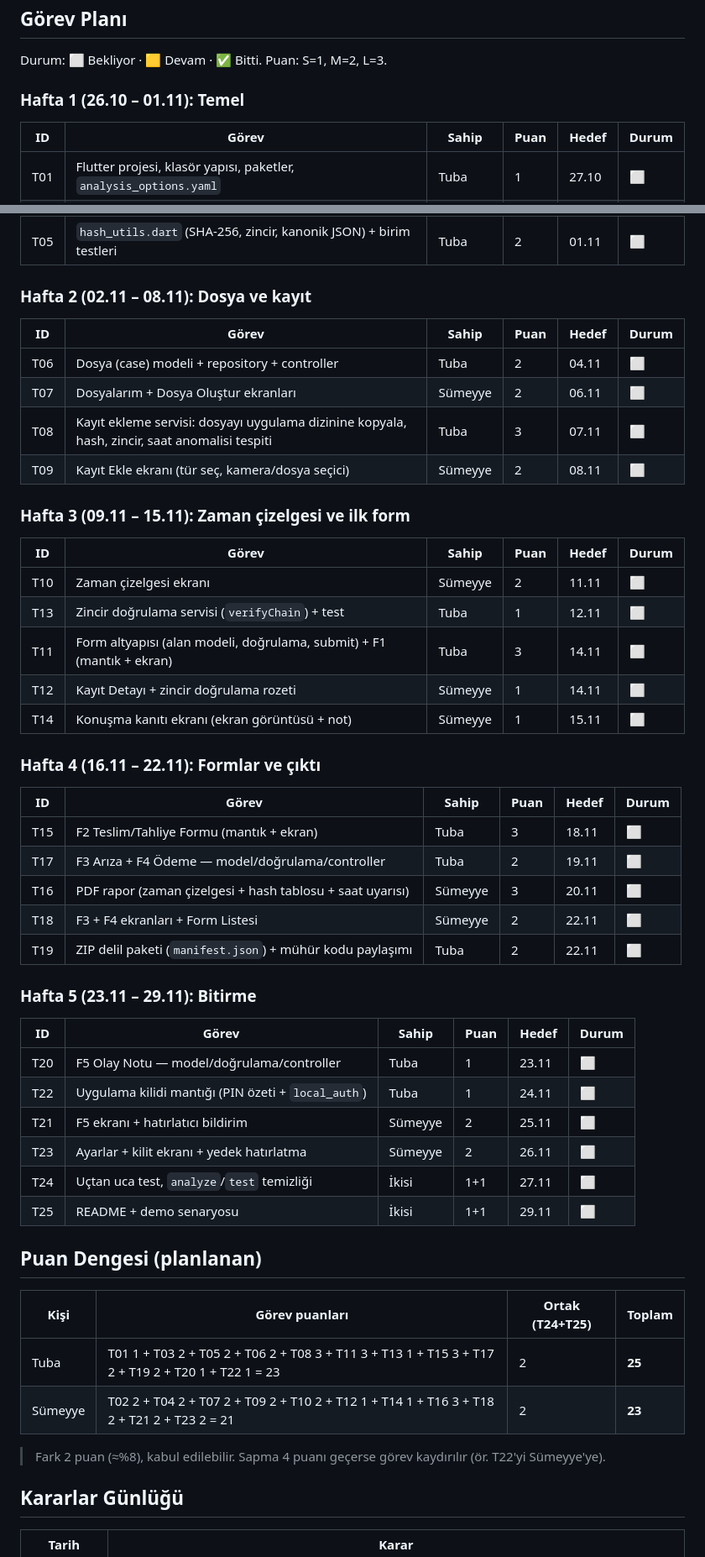
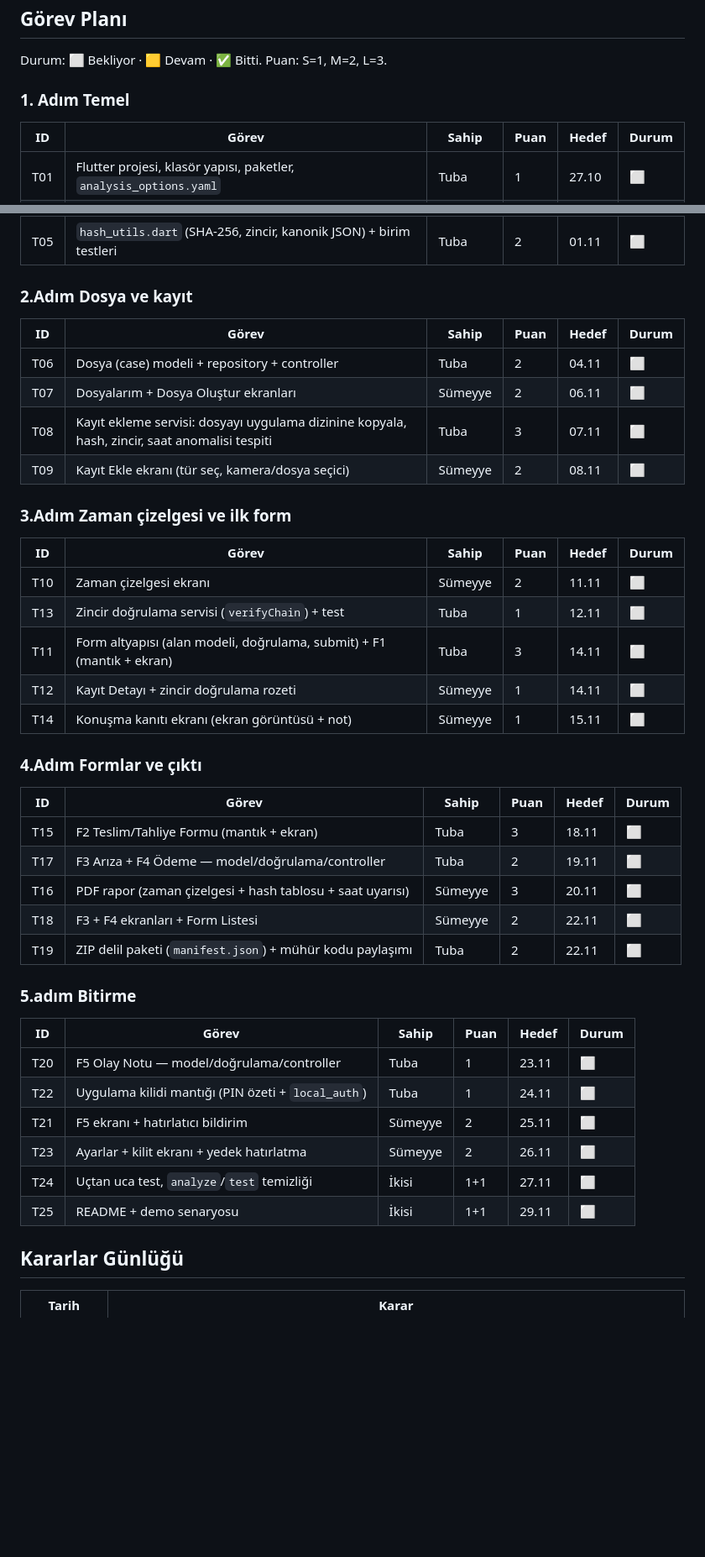
Before and after one commit to tubaknr/kiraci-app, a Markdown page: progress.md, 2 parts joined by grey strips. Shown at 84% size. Rendered like a GitHub page; blank space fills up the shorter version.

Commit message:
update headlines in root files

```diff
--- a/progress.md
+++ b/progress.md
@@ -14,7 +14,7 @@
 ## Görev Planı
 Durum: ⬜ Bekliyor · 🟨 Devam · ✅ Bitti. Puan: S=1, M=2, L=3.
 
-### Hafta 1 (26.10 – 01.11): Temel
+### 1. Adım Temel
 | ID | Görev | Sahip | Puan | Hedef | Durum |
 |---|---|---|---|---|---|
 | T01 | Flutter projesi, klasör yapısı, paketler, `analysis_options.yaml` | Tuba | 1 | 27.10 | ⬜ |
@@ -23,7 +23,7 @@ Durum: ⬜ Bekliyor · 🟨 Devam · ✅ Bitti. Puan: S=1, M=2, L=3.
 | T04 | Navigasyon + onboarding + KVKK/uyarı ekranı | Sümeyye | 2 | 01.11 | ⬜ |
 | T05 | `hash_utils.dart` (SHA-256, zincir, kanonik JSON) + birim testleri | Tuba | 2 | 01.11 | ⬜ |
 
-### Hafta 2 (02.11 – 08.11): Dosya ve kayıt
+### 2.Adım Dosya ve kayıt
 | ID | Görev | Sahip | Puan | Hedef | Durum |
 |---|---|---|---|---|---|
 | T06 | Dosya (case) modeli + repository + controller | Tuba | 2 | 04.11 | ⬜ |
@@ -31,7 +31,7 @@ Durum: ⬜ Bekliyor · 🟨 Devam · ✅ Bitti. Puan: S=1, M=2, L=3.
 | T08 | Kayıt ekleme servisi: dosyayı uygulama dizinine kopyala, hash, zincir, saat anomalisi tespiti | Tuba | 3 | 07.11 | ⬜ |
 | T09 | Kayıt Ekle ekranı (tür seç, kamera/dosya seçici) | Sümeyye | 2 | 08.11 | ⬜ |
 
-### Hafta 3 (09.11 – 15.11): Zaman çizelgesi ve ilk form
+### 3.Adım Zaman çizelgesi ve ilk form
 | ID | Görev | Sahip | Puan | Hedef | Durum |
 |---|---|---|---|---|---|
 | T10 | Zaman çizelgesi ekranı | Sümeyye | 2 | 11.11 | ⬜ |
@@ -40,7 +40,7 @@ Durum: ⬜ Bekliyor · 🟨 Devam · ✅ Bitti. Puan: S=1, M=2, L=3.
 | T12 | Kayıt Detayı + zincir doğrulama rozeti | Sümeyye | 1 | 14.11 | ⬜ |
 | T14 | Konuşma kanıtı ekranı (ekran görüntüsü + not) | Sümeyye | 1 | 15.11 | ⬜ |
 
-### Hafta 4 (16.11 – 22.11): Formlar ve çıktı
+### 4.Adım Formlar ve çıktı
 | ID | Görev | Sahip | Puan | Hedef | Durum |
 |---|---|---|---|---|---|
 | T15 | F2 Teslim/Tahliye Formu (mantık + ekran) | Tuba | 3 | 18.11 | ⬜ |
@@ -49,7 +49,7 @@ Durum: ⬜ Bekliyor · 🟨 Devam · ✅ Bitti. Puan: S=1, M=2, L=3.
 | T18 | F3 + F4 ekranları + Form Listesi | Sümeyye | 2 | 22.11 | ⬜ |
 | T19 | ZIP delil paketi (`manifest.json`) + mühür kodu paylaşımı | Tuba | 2 | 22.11 | ⬜ |
 
-### Hafta 5 (23.11 – 29.11): Bitirme
+### 5.adım Bitirme
 | ID | Görev | Sahip | Puan | Hedef | Durum |
 |---|---|---|---|---|---|
 | T20 | F5 Olay Notu — model/doğrulama/controller | Tuba | 1 | 23.11 | ⬜ |
@@ -59,14 +59,6 @@ Durum: ⬜ Bekliyor · 🟨 Devam · ✅ Bitti. Puan: S=1, M=2, L=3.
 | T24 | Uçtan uca test, `analyze`/`test` temizliği | İkisi | 1+1 | 27.11 | ⬜ |
 | T25 | README + demo senaryosu | İkisi | 1+1 | 29.11 | ⬜ |
 
-## Puan Dengesi (planlanan)
-| Kişi | Görev puanları | Ortak (T24+T25) | Toplam |
-|---|---|---|---|
-| Tuba | T01 1 + T03 2 + T05 2 + T06 2 + T08 3 + T11 3 + T13 1 + T15 3 + T17 2 + T19 2 + T20 1 + T22 1 = 23 | 2 | **25** |
-| Sümeyye | T02 2 + T04 2 + T07 2 + T09 2 + T10 2 + T12 1 + T14 1 + T16 3 + T18 2 + T21 2 + T23 2 = 21 | 2 | **23** |
-
-> Fark 2 puan (≈%8), kabul edilebilir. Sapma 4 puanı geçerse görev kaydırılır (ör. T22'yi Sümeyye'ye).
-
 ## Kararlar Günlüğü
 | Tarih | Karar |
 |---|---|
```
Also changed, not shown: project.md (+1 -3 lines).
